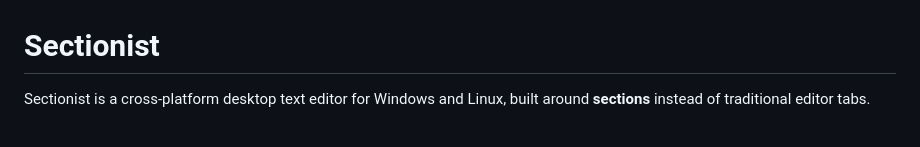
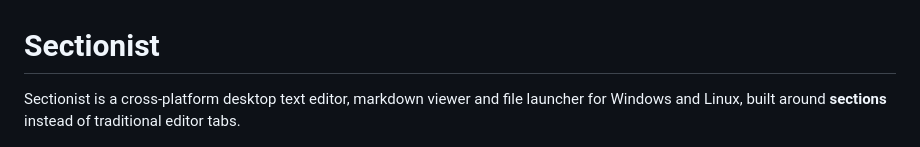
Before and after one commit to sf-acct-gh/Sectionist, a Markdown page: README.md, the part around the change. Rendered like a GitHub page.

Commit message:
Updated Readme again

```diff
--- a/README.md
+++ b/README.md
@@ -1,6 +1,6 @@
 # Sectionist
 
-Sectionist is a cross-platform desktop text editor for Windows and Linux, built around **sections** instead of traditional editor tabs.
+Sectionist is a cross-platform desktop text editor, markdown viewer and file launcher for Windows and Linux, built around **sections** instead of traditional editor tabs.
 
 ![Sectionist screenshot](screenshot.png)
 
```
